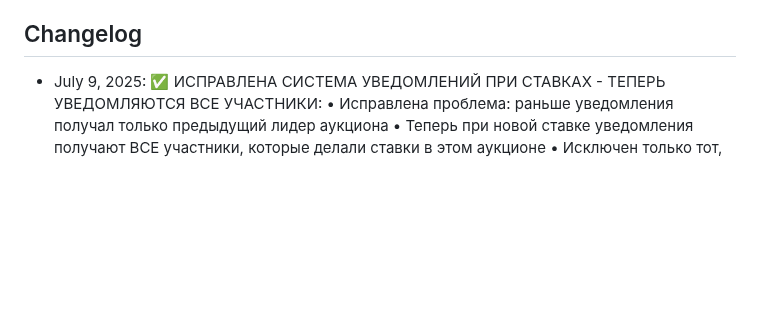
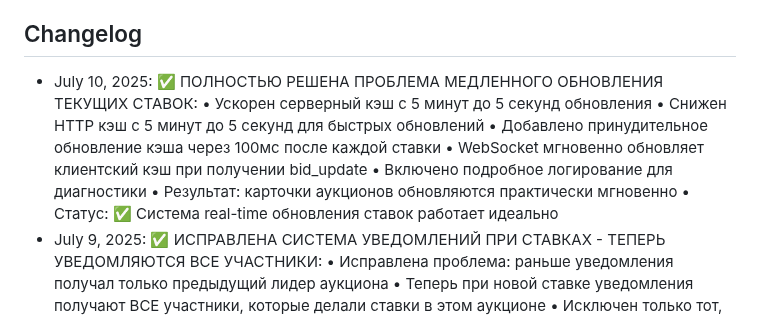
Before and after one commit to serviceapp225/ARO, a Markdown page: replit.md, the part around the change. Rendered like a GitHub page; blank space fills up the shorter version.

Commit message:
Improve real-time bidding with nearly instantaneous auction updates
Optimize server/client-side caching, force cache refresh, and use WebSocket bid_update.

Replit-Commit-Author: Agent
Replit-Commit-Session-Id: e6007366-12d6-483b-8f0b-0939a790ae07
Replit-Commit-Screenshot-Url: https://storage.googleapis.com/screenshot-production-us-central1/d8a15fc1-aa9c-422e-afb1-9506fa80f861/e21f6678-d0ce-4701-a188-6e7e6bd44295.jpg

```diff
--- a/replit.md
+++ b/replit.md
@@ -175,6 +175,14 @@ AUTOBID.TJ is a full-stack car auction platform built with React, Express.js, an
 - Статус: ✅ Приложение готово для развертывания на любой платформе
 
 ## Changelog
+- July 10, 2025: ✅ ПОЛНОСТЬЮ РЕШЕНА ПРОБЛЕМА МЕДЛЕННОГО ОБНОВЛЕНИЯ ТЕКУЩИХ СТАВОК:
+  • Ускорен серверный кэш с 5 минут до 5 секунд обновления
+  • Снижен HTTP кэш с 5 минут до 5 секунд для быстрых обновлений
+  • Добавлено принудительное обновление кэша через 100мс после каждой ставки
+  • WebSocket мгновенно обновляет клиентский кэш при получении bid_update
+  • Включено подробное логирование для диагностики
+  • Результат: карточки аукционов обновляются практически мгновенно
+  • Статус: ✅ Система real-time обновления ставок работает идеально
 - July 9, 2025: ✅ ИСПРАВЛЕНА СИСТЕМА УВЕДОМЛЕНИЙ ПРИ СТАВКАХ - ТЕПЕРЬ УВЕДОМЛЯЮТСЯ ВСЕ УЧАСТНИКИ:
   • Исправлена проблема: раньше уведомления получал только предыдущий лидер аукциона
   • Теперь при новой ставке уведомления получают ВСЕ участники, которые делали ставки в этом аукционе
```
